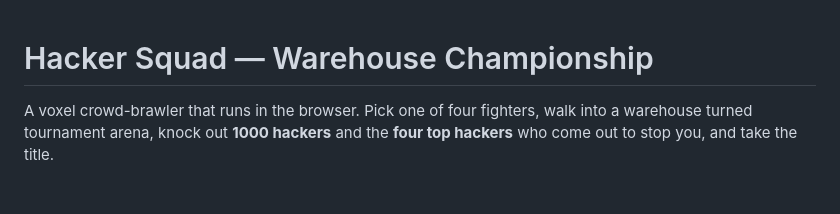
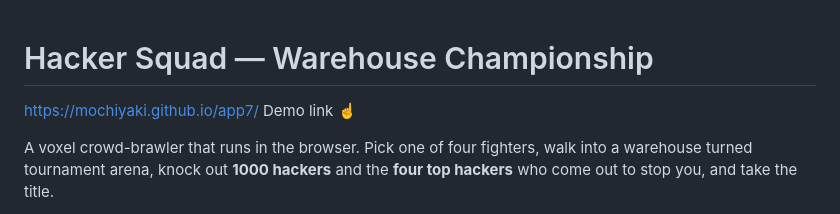
Before and after one commit to mochiyaki/hackersquard-hack-day-26, a Markdown page: README.md, the part around the change. Drawn GitHub-style; blank space fills up the shorter version.

```diff
--- a/README.md
+++ b/README.md
@@ -1,4 +1,8 @@
 # Hacker Squad — Warehouse Championship
+
+https://mochiyaki.github.io/app7/
+Demo link ☝️
+
 
 A voxel crowd-brawler that runs in the browser. Pick one of four fighters, walk into a warehouse turned tournament
 arena, knock out **1000 hackers** and the **four top hackers** who come out to stop you, and take the title.
```
